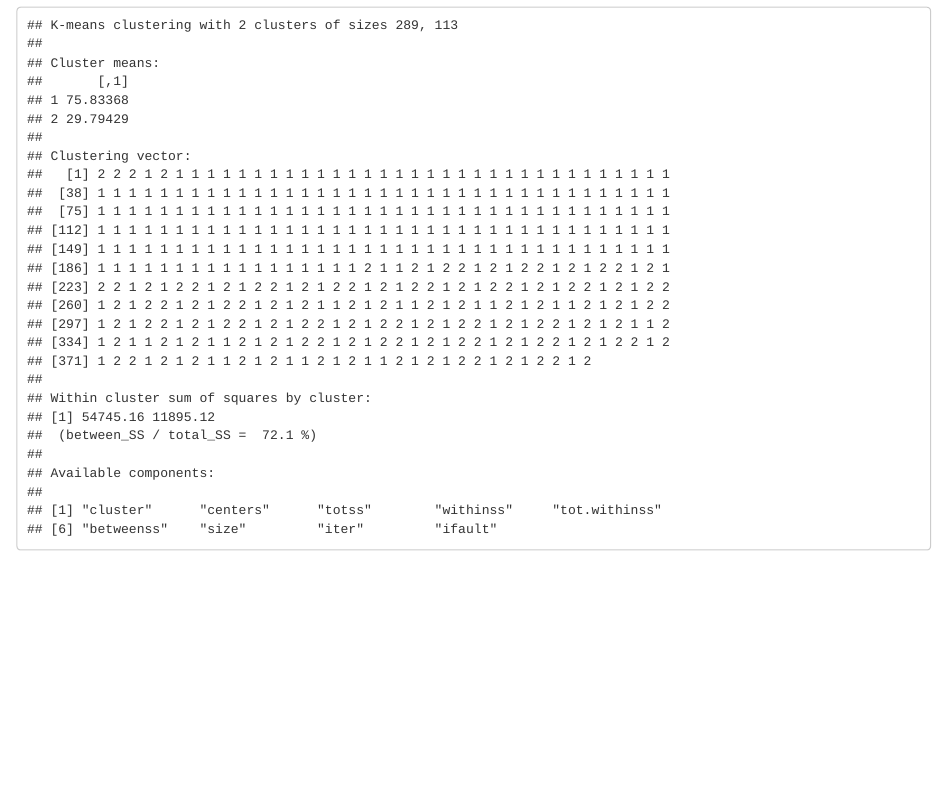
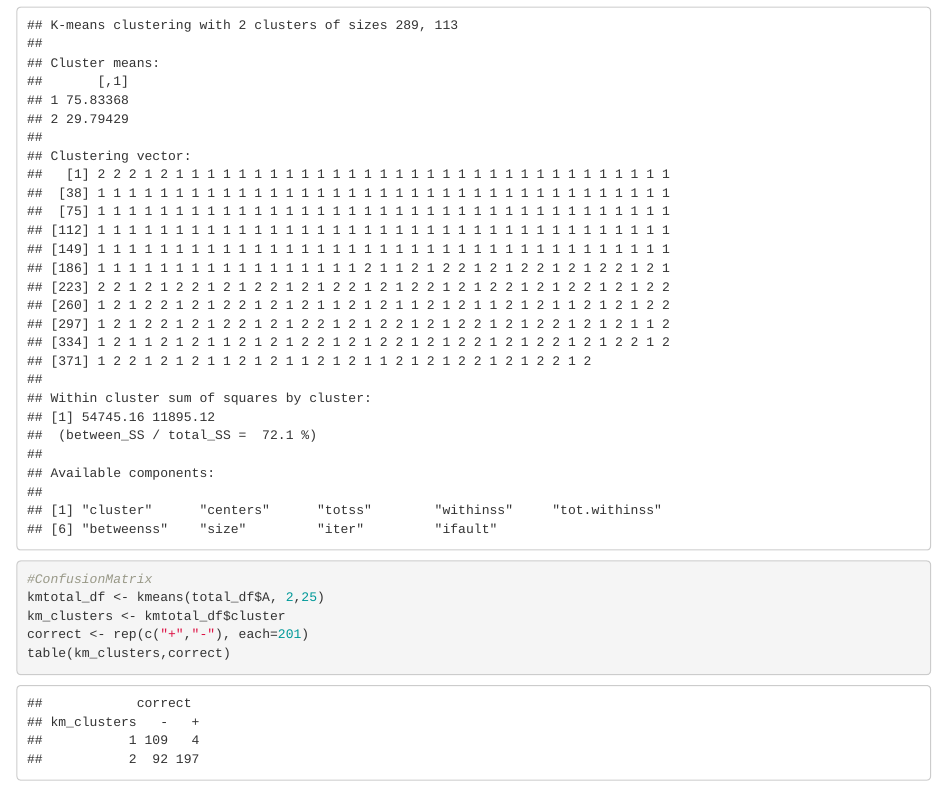
Before and after one commit to MattO-Reilly/TDA-TimeSeriesAnalysis, an R Markdown document (Kmeans-PersistentHomology.Rmd): the page in a window 1100 px wide, from 3140 px down. Rendered offline with R 4.5, knitr and Pandoc, with nearby package versions; code that draws random numbers runs with fixed seeds of ours.

Commit message:
Update Kmeans-PersistentHomology.Rmd

````diff
--- a/Kmeans-PersistentHomology.Rmd
+++ b/Kmeans-PersistentHomology.Rmd
@@ -95,4 +95,11 @@ total_df$Classification =c(rep("Stable",201),rep("Aperiodic",201))
 #K-Means
 kmeans(total_df$A, 2,25)
 
+#ConfusionMatrix
+kmtotal_df <- kmeans(total_df$A, 2,25)
+km_clusters <- kmtotal_df$cluster
+correct <- rep(c("+","-"), each=201)
+table(km_clusters,correct)
+
+
 ```
````
